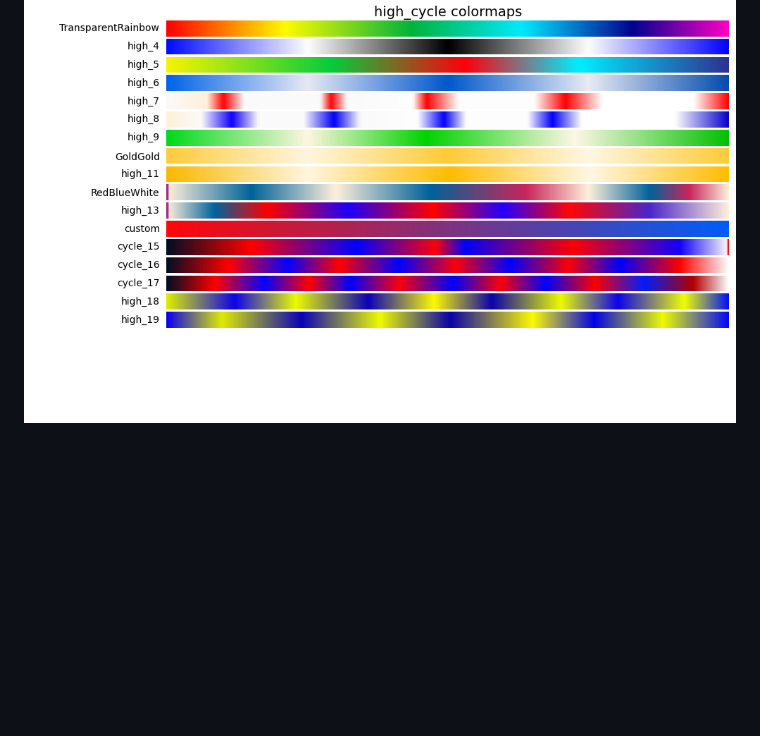
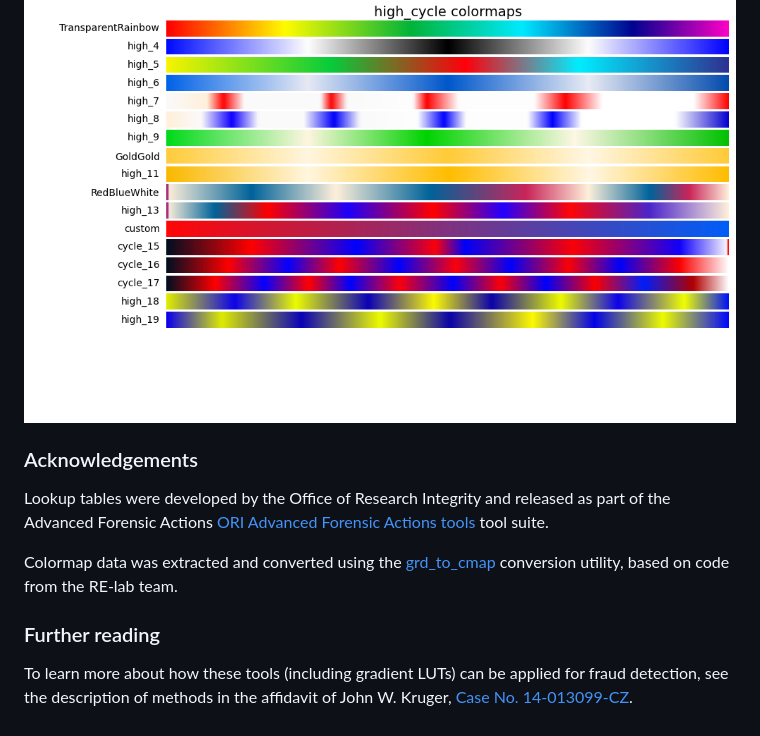
Before and after one commit to abought/ori_openforensicactions, a Markdown page: README.md, the part around the change printed below. GitHub-like rendering; blank space fills up the shorter version.

```diff
--- a/README.md
+++ b/README.md
@@ -49 +67,16 @@ in local contrast, but some colors may appear more than once.
 ![High cycle gradients](high_cycle.png)
+
+### Acknowledgements
+Lookup tables were developed by the Office of Research Integrity and
+released as part of the Advanced Forensic Actions
+[ORI Advanced Forensic Actions tools](http://ori.hhs.gov/advanced-forensic-actions)
+tool suite.
+
+Colormap data was extracted and converted using the
+[grd_to_cmap](https://github.com/abought/grd_to_cmap) conversion utility,
+based on code from the RE-lab team.
+
+### Further reading
+To learn more about how these tools (including gradient LUTs) can be applied
+for fraud detection, see the description of methods in the affidavit of
+John W. Kruger, [Case No. 14-013099-CZ](http://retractionwatch.com/wp-content/uploads/2014/12/2014.12.10-PubPeer-Motion-to-Quash-Ex-B-Krueger-Affidavit.pdf).
```
Also changed, not shown: other parts of README.md (+30 -12 lines), nano_sample.png (added).
